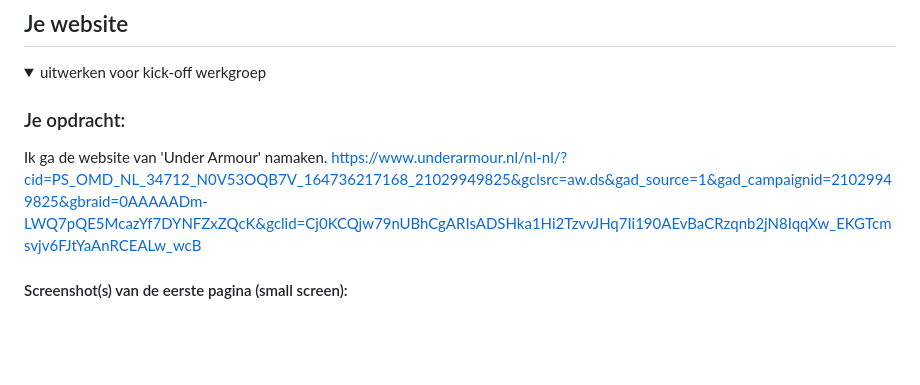
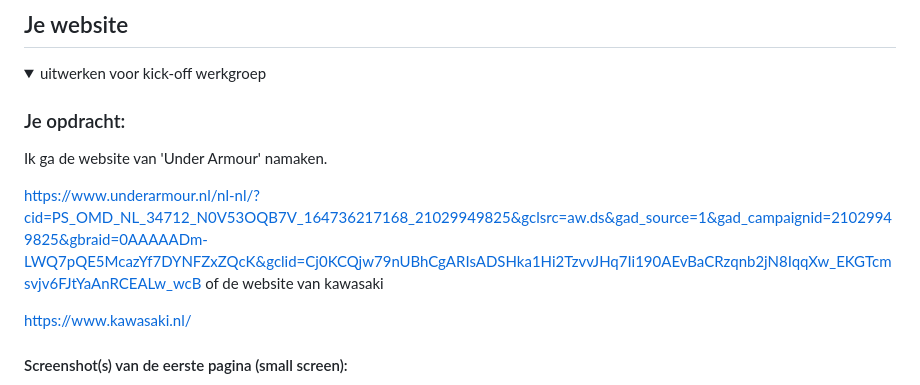
Before and after one commit to Rafi1310/Inhaal_FED, a Markdown page: README.md, the part around the change. Drawn GitHub-style; blank space fills up the shorter version.

Commit message:
Update README with project website references
Added links to Under Armour and Kawasaki websites.

```diff
--- a/README.md
+++ b/README.md
@@ -37,7 +37,11 @@ Nb. Door *open* toe te voegen aan een *details* element kun je deze standaard op
 
   ### Je opdracht:
   Ik ga de website van 'Under Armour' namaken.
+
   https://www.underarmour.nl/nl-nl/?cid=PS_OMD_NL_34712_N0V53OQB7V_164736217168_21029949825&gclsrc=aw.ds&gad_source=1&gad_campaignid=21029949825&gbraid=0AAAAADm-LWQ7pQE5McazYf7DYNFZxZQcK&gclid=Cj0KCQjw79nUBhCgARIsADSHka1Hi2TzvvJHq7Ii190AEvBaCRzqnb2jN8IqqXw_EKGTcmsvjv6FJtYaAnRCEALw_wcB
+  of de website van kawasaki
+
+  https://www.kawasaki.nl/
 
 
   #### Screenshot(s) van de eerste pagina (small screen):
```
